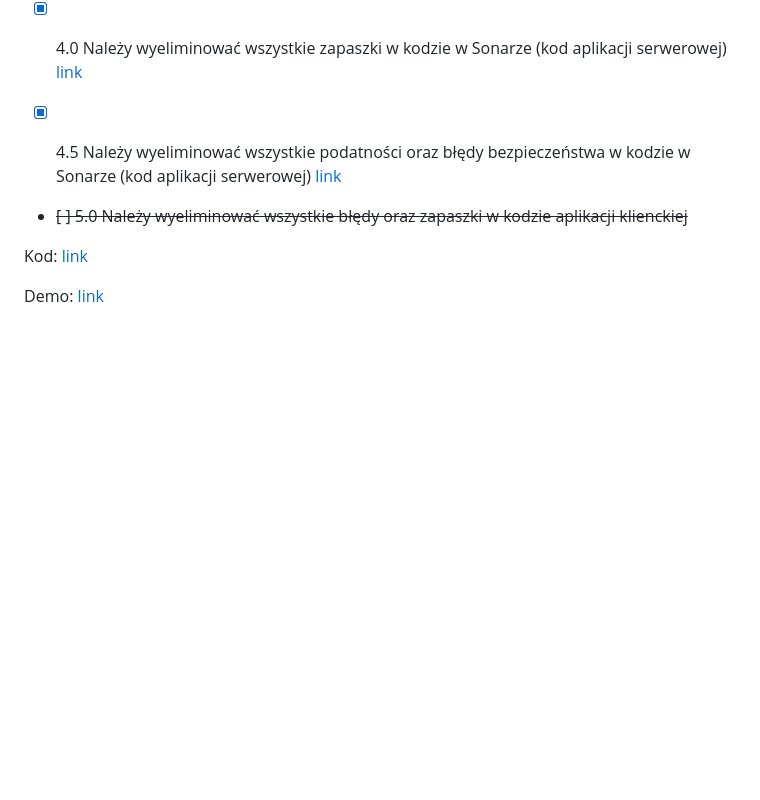
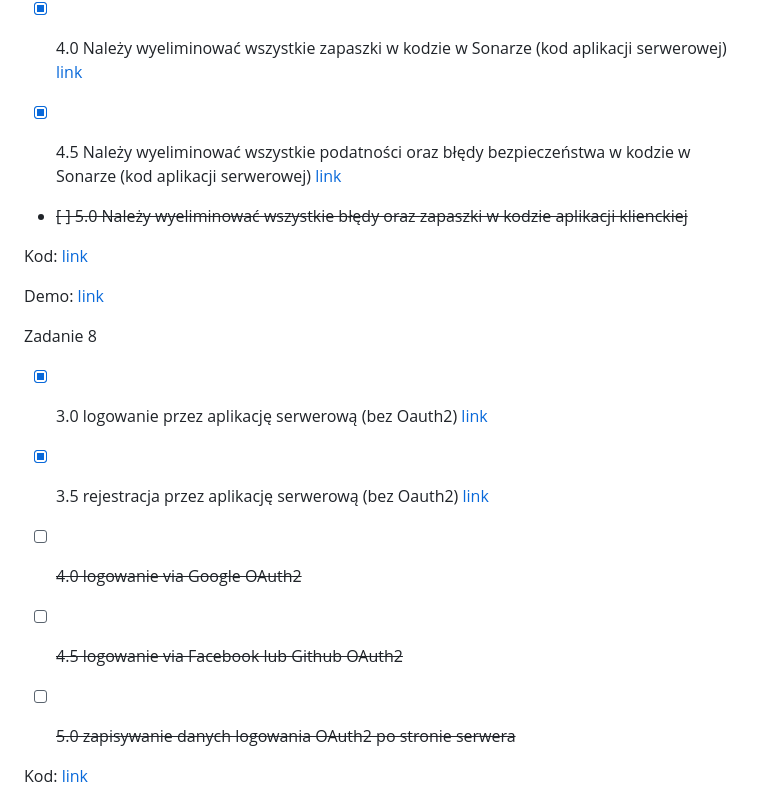
Before and after one commit to Maciej01032001/Ebiznes2024, a Markdown page: README.md, the part around one of its changes. Rendered like a GitHub page; blank space fills up the shorter version.

Commit message:
docs: Update README about assignment 8

```diff
--- a/README.md
+++ b/README.md
@@ -114,3 +114,18 @@ Zadanie 7
 Kod: [link](https://github.com/Maciej01032001/Ebiznes2024/tree/main/Zadanie7)
 
 Demo: [link](https://github.com/Maciej01032001/Ebiznes2024/blob/main/demos/Ebiznes-zadanie7-SonarCloud.mp4)
+
+Zadanie 8
+
+- [x] 3.0 logowanie przez aplikację serwerową (bez Oauth2) [link](https://github.com/Maciej01032001/Ebiznes2024/commit/d72ffda82f6de2ca9bd000c9e1f96719df1e445b)
+
+- [x] 3.5 rejestracja przez aplikację serwerową (bez Oauth2) [link](https://github.com/Maciej01032001/Ebiznes2024/commit/d72ffda82f6de2ca9bd000c9e1f96719df1e445b)
+
+- [ ] ~~4.0 logowanie via Google OAuth2~~
+
+- [ ] ~~4.5 logowanie via Facebook lub Github OAuth2~~
+
+- [ ] ~~5.0 zapisywanie danych logowania OAuth2 po stronie serwera~~
+
+Kod: [link](https://github.com/Maciej01032001/Ebiznes2024/tree/main/Zadanie8/Ebiznes8)
+
```
Also changed, not shown: other parts of README.md (+1 -0 lines).
